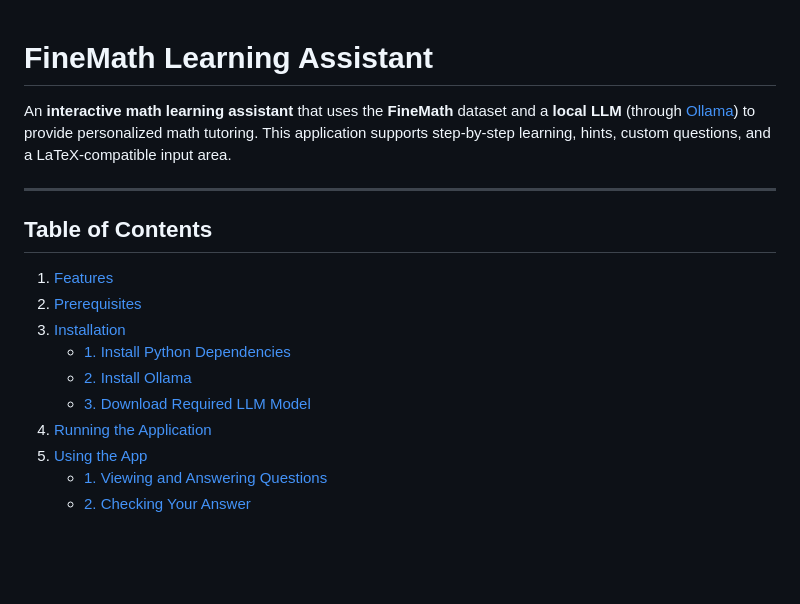
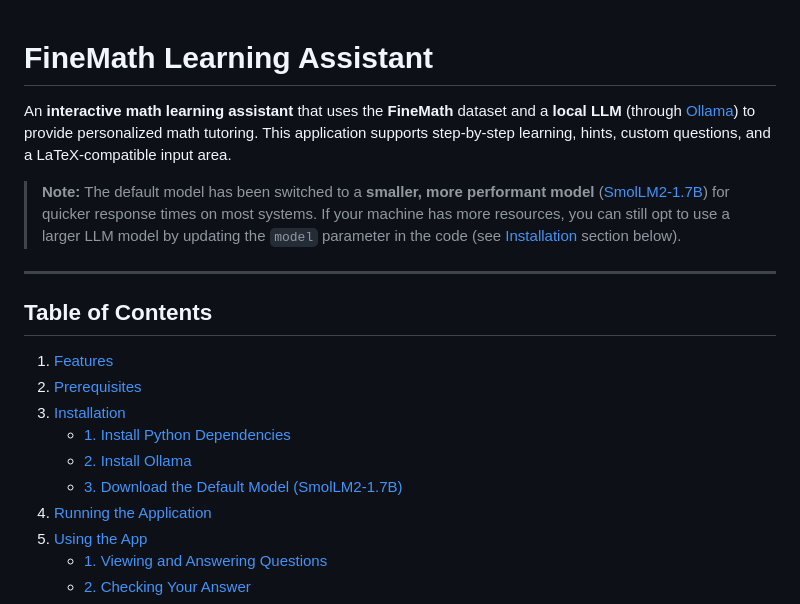
Before and after one commit to toddllm/finemath-demo, a Markdown page: README.md, the part around the change printed below. Drawn GitHub-style; blank space fills up the shorter version.

```diff
--- a/README.md
+++ b/README.md
@@ -1,19 +1,19 @@
-
-
-
 # FineMath Learning Assistant
 
 An **interactive math learning assistant** that uses the **FineMath** dataset and a **local LLM** (through [Ollama](https://ollama.ai/)) to provide personalized math tutoring. This application supports step-by-step learning, hints, custom questions, and a LaTeX-compatible input area.
 
+> **Note:** The default model has been switched to a **smaller, more performant model** ([SmolLM2-1.7B](https://huggingface.co/HuggingFaceTB/SmolLM2-1.7B)) for quicker response times on most systems. If your machine has more resources, you can still opt to use a larger LLM model by updating the `model` parameter in the code (see [Installation](#installation) section below).
+
 ---
 
 ## Table of Contents
+
 1. [Features](#features)
 2. [Prerequisites](#prerequisites)
 3. [Installation](#installation)
    - [1. Install Python Dependencies](#1-install-python-dependencies)
    - [2. Install Ollama](#2-install-ollama)
-   - [3. Download Required LLM Model](#3-download-required-llm-model)
+   - [3. Download the Default Model (SmolLM2-1.7B)](#3-download-the-default-model-smollm2-17b)
 4. [Running the Application](#running-the-application)
 5. [Using the App](#using-the-app)
    - [1. Viewing and Answering Questions](#1-viewing-and-answering-questions)
```
Also changed, not shown: other parts of README.md (+56 -22 lines).
